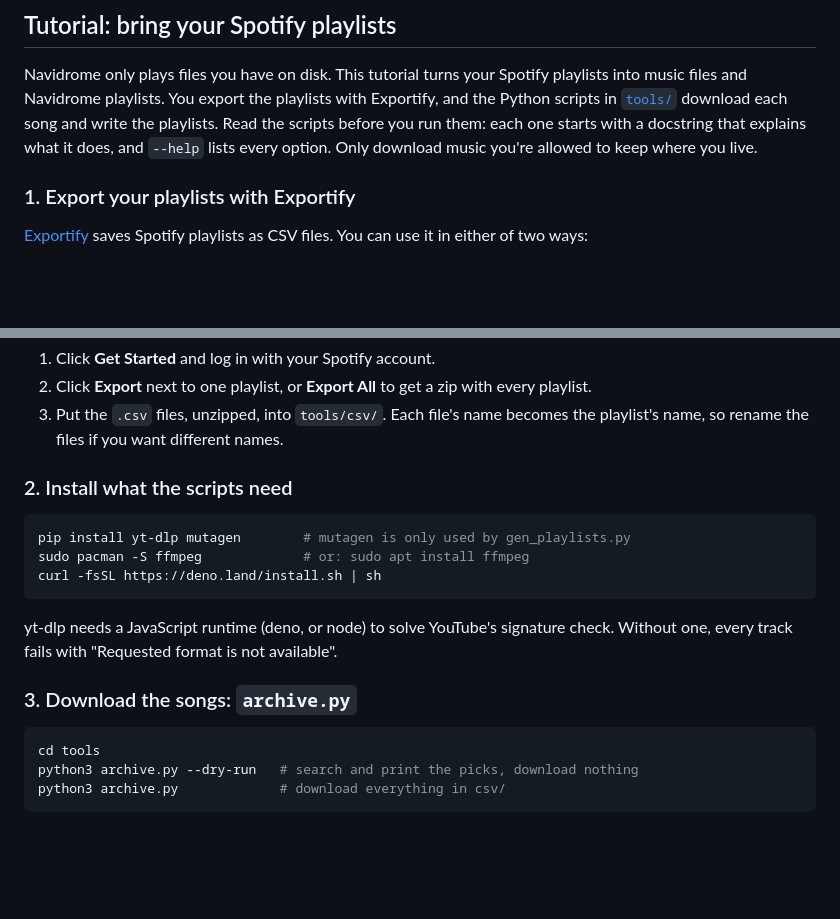
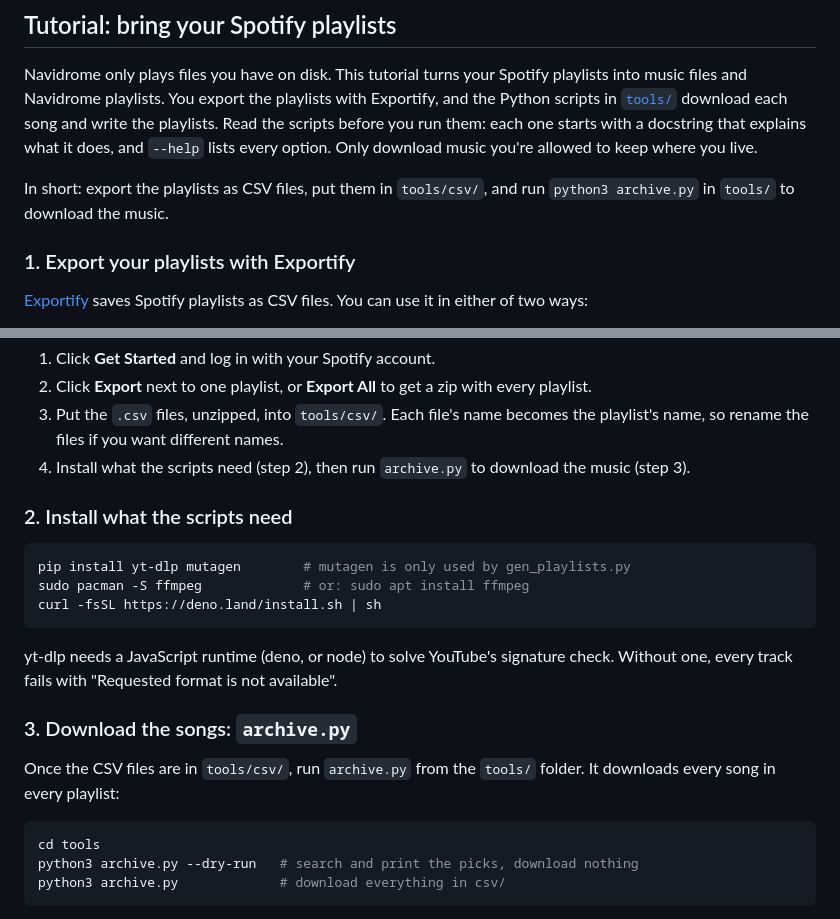
Before and after one commit to agenta007/musikbox, a Markdown page: README.md, 2 parts joined by grey strips. GitHub-like rendering; blank space fills up the shorter version.

````diff
--- a/README.md
+++ b/README.md
@@ -221,6 +221,8 @@ If `ping` works but the page doesn't load, the home server's firewall is probabl
 
 Navidrome only plays files you have on disk. This tutorial turns your Spotify playlists into music files and Navidrome playlists. You export the playlists with Exportify, and the Python scripts in [`tools/`](tools/) download each song and write the playlists. Read the scripts before you run them: each one starts with a docstring that explains what it does, and `--help` lists every option. Only download music you're allowed to keep where you live.
 
+In short: export the playlists as CSV files, put them in `tools/csv/`, and run `python3 archive.py` in `tools/` to download the music.
+
 ### 1. Export your playlists with Exportify
 
 [Exportify](https://github.com/watsonbox/exportify) saves Spotify playlists as CSV files. You can use it in either of two ways:
@@ -239,6 +241,7 @@ Then:
 1. Click **Get Started** and log in with your Spotify account.
 2. Click **Export** next to one playlist, or **Export All** to get a zip with every playlist.
 3. Put the `.csv` files, unzipped, into `tools/csv/`. Each file's name becomes the playlist's name, so rename the files if you want different names.
+4. Install what the scripts need (step 2), then run `archive.py` to download the music (step 3).
 
 ### 2. Install what the scripts need
 
@@ -251,6 +254,8 @@ curl -fsSL https://deno.land/install.sh | sh
 yt-dlp needs a JavaScript runtime (deno, or node) to solve YouTube's signature check. Without one, every track fails with "Requested format is not available".
 
 ### 3. Download the songs: `archive.py`
+
+Once the CSV files are in `tools/csv/`, run `archive.py` from the `tools/` folder. It downloads every song in every playlist:
 
 ```bash
 cd tools
````
